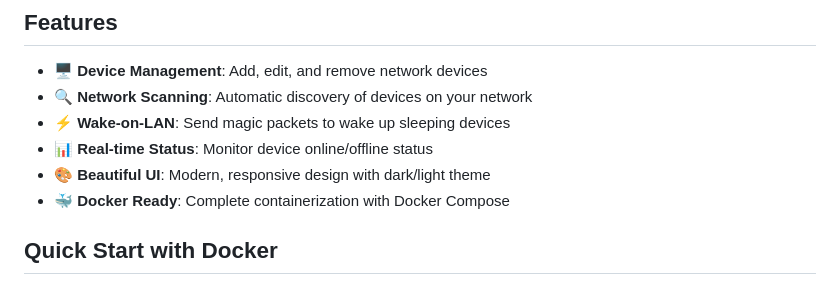
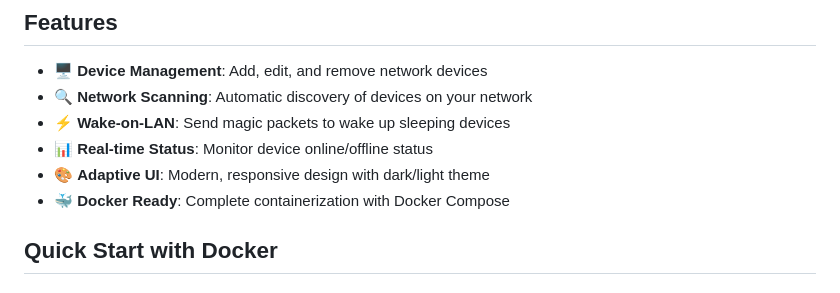
Before and after one commit to Lao6tu/web-wol, a Markdown page: README.md, the part around the change. Rendered like a GitHub page.

```diff
--- a/README.md
+++ b/README.md
@@ -10,7 +10,7 @@ A modern web interface for managing Wake-on-LAN with network device discovery an
 - 🔍 **Network Scanning**: Automatic discovery of devices on your network
 - ⚡ **Wake-on-LAN**: Send magic packets to wake up sleeping devices
 - 📊 **Real-time Status**: Monitor device online/offline status
-- 🎨 **Beautiful UI**: Modern, responsive design with dark/light theme
+- 🎨 **Adaptive UI**: Modern, responsive design with dark/light theme
 - 🐳 **Docker Ready**: Complete containerization with Docker Compose
 
 ## Quick Start with Docker
```
